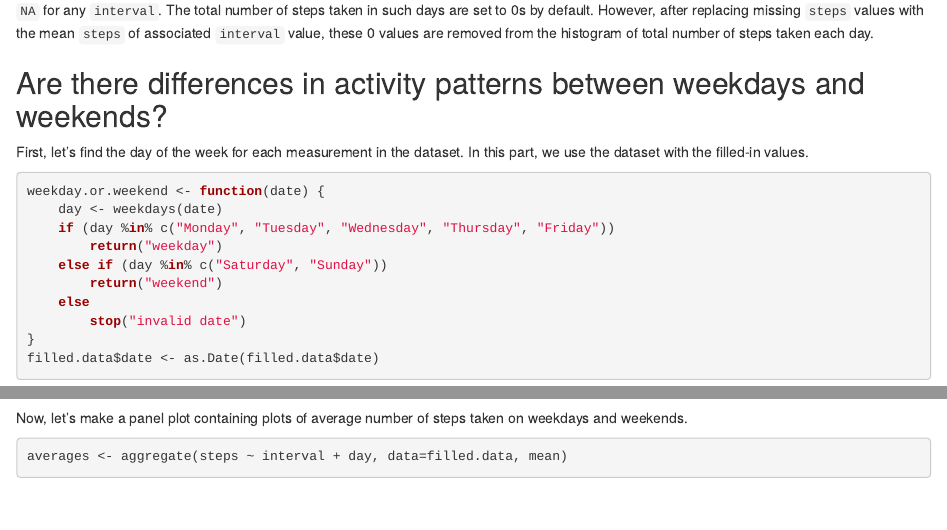
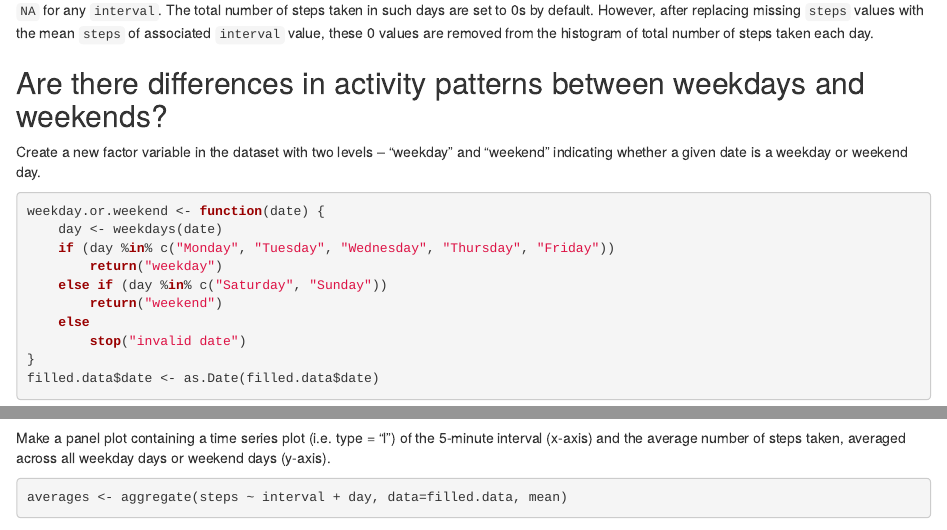
Before and after one commit to wiseprep/ReproducibleResearch, an R Markdown document (PA1_template.Rmd): the page in a window 1100 px wide, from 2220 px down, and a second part further down, joined at a grey line. Rendered offline with R 4.5, knitr and Pandoc, with nearby package versions; some code elsewhere in the file could not run offline.

Commit message:
Update PA1_template.Rmd

````diff
--- a/PA1_template.Rmd
+++ b/PA1_template.Rmd
@@ -79,8 +79,8 @@ of associated `interval` value, these 0 values are removed from the histogram
 of total number of steps taken each day.
 
 ## Are there differences in activity patterns between weekdays and weekends?
-First, let's find the day of the week for each measurement in the dataset. In
-this part, we use the dataset with the filled-in values.
+Create a new factor variable in the dataset with two levels – “weekday” and “weekend”
+indicating whether a given date is a weekday or weekend day.
 
 ```{r}
 weekday.or.weekend <- function(date) {
@@ -96,8 +96,8 @@ filled.data$date <- as.Date(filled.data$date)
 filled.data$day <- sapply(filled.data$date, FUN=weekday.or.weekend)
 ```
 
-Now, let's make a panel plot containing plots of average number of steps taken
-on weekdays and weekends.
+Make a panel plot containing a time series plot (i.e. type = "l") of the 5-minute interval (x-axis)
+and the average number of steps taken, averaged across all weekday days or weekend days (y-axis).
 ```{r}
 averages <- aggregate(steps ~ interval + day, data=filled.data, mean)
 ggplot(averages, aes(interval, steps)) + geom_line() + facet_grid(day ~ .) +
````
